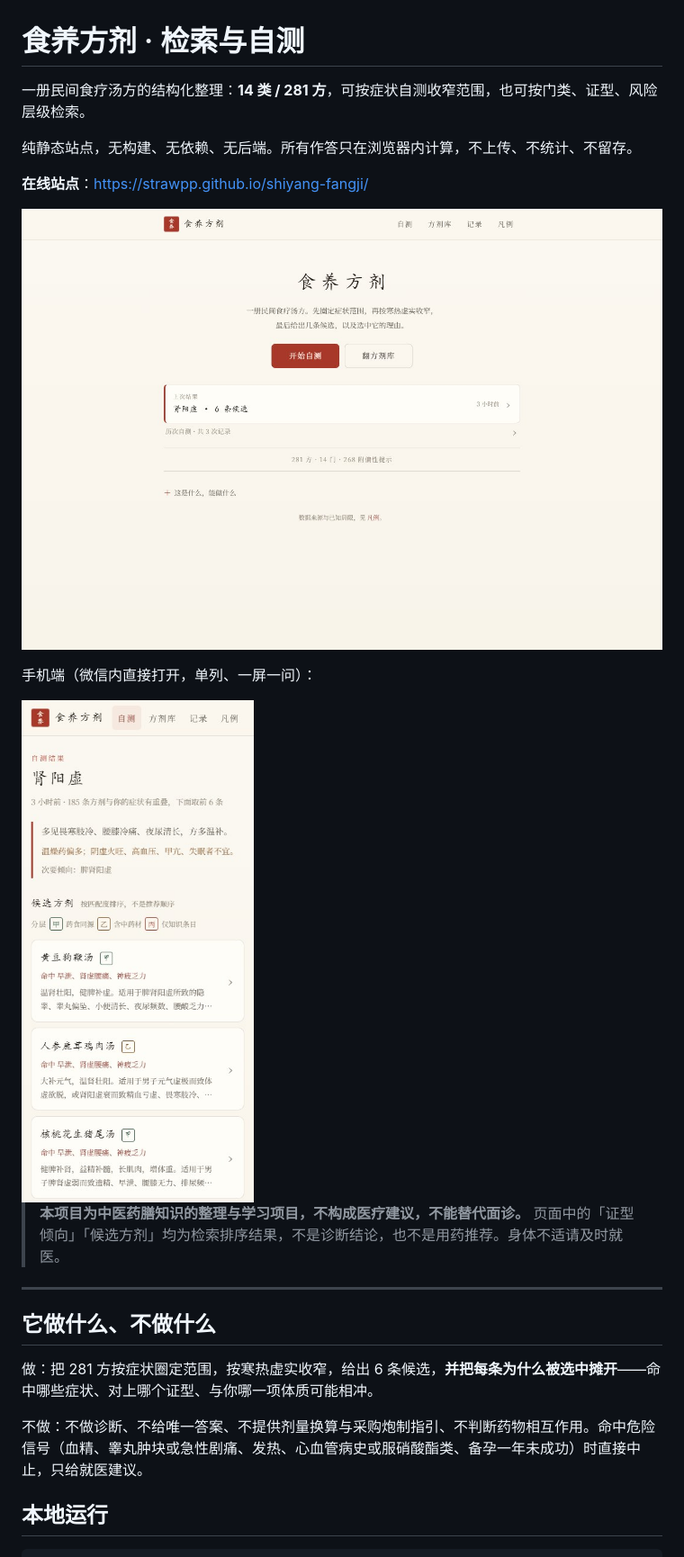
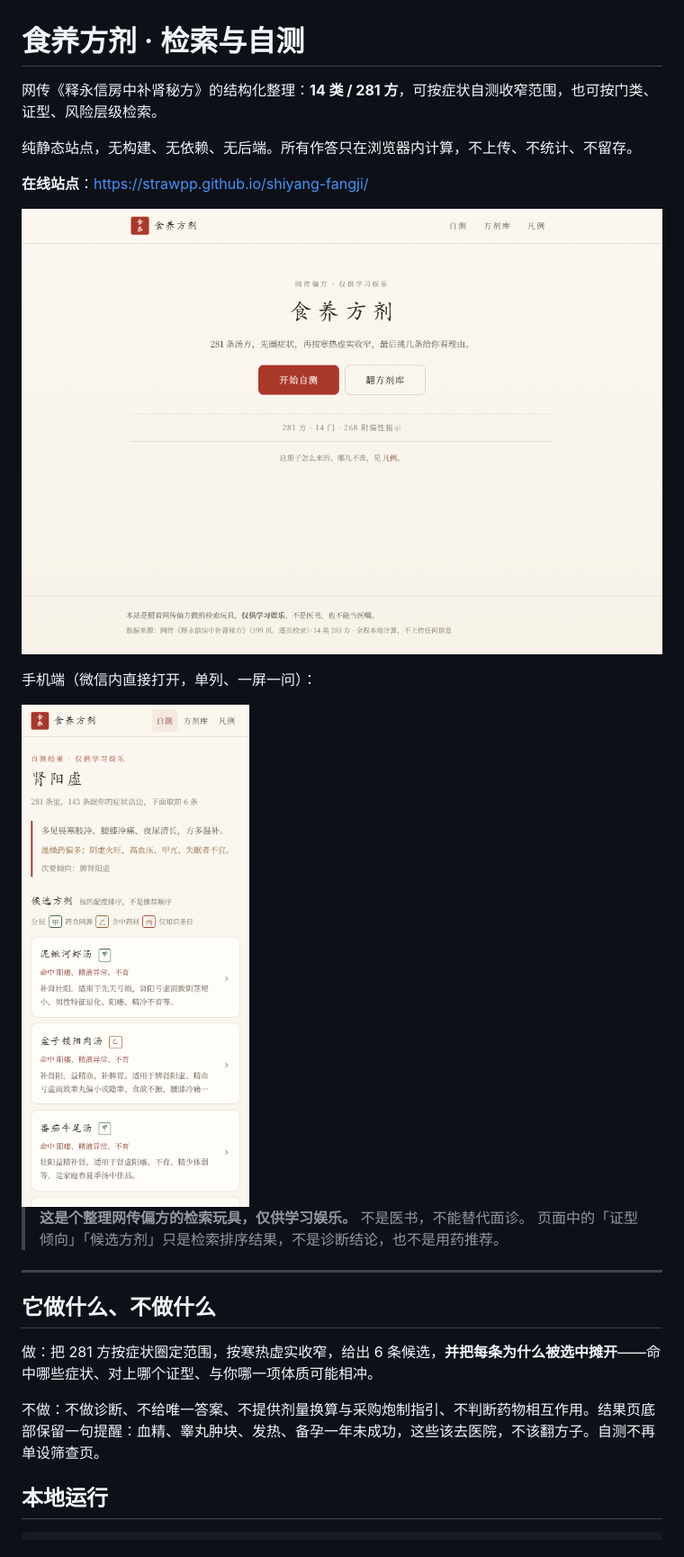
Before and after one commit to Strawpp/shiyang-fangji, a Markdown page: README.md, the part around one of its changes. Shown at 90% size. Rendered like a GitHub page; pictures changed too: assets/shot-home.jpg (deleted), assets/shot-home.png (added), assets/shot-mobile.jpg (deleted).

```diff
--- a/README.md
+++ b/README.md
@@ -1,19 +1,19 @@
 # 食养方剂 · 检索与自测
 
-一册民间食疗汤方的结构化整理：**14 类 / 281 方**，可按症状自测收窄范围，也可按门类、证型、风险层级检索。
+网传《释永信房中补肾秘方》的结构化整理：**14 类 / 281 方**，可按症状自测收窄范围，也可按门类、证型、风险层级检索。
 
 纯静态站点，无构建、无依赖、无后端。所有作答只在浏览器内计算，不上传、不统计、不留存。
 
 **在线站点**：<https://strawpp.github.io/shiyang-fangji/>
 
-![首页](assets/shot-home.jpg)
+![首页](assets/shot-home.png)
 
 手机端（微信内直接打开，单列、一屏一问）：
 
-<img src="assets/shot-mobile.jpg" alt="自测结果（手机）" width="300">
+<img src="assets/shot-mobile.png" alt="自测结果（手机）" width="300">
 
-> **本项目为中医药膳知识的整理与学习项目，不构成医疗建议，不能替代面诊。**
-> 页面中的「证型倾向」「候选方剂」均为检索排序结果，不是诊断结论，也不是用药推荐。身体不适请及时就医。
+> **这是个整理网传偏方的检索玩具，仅供学习娱乐。** 不是医书，不能替代面诊。
+> 页面中的「证型倾向」「候选方剂」只是检索排序结果，不是诊断结论，也不是用药推荐。
 
 ---
 
@@ -21,7 +21,7 @@
 
 做：把 281 方按症状圈定范围，按寒热虚实收窄，给出 6 条候选，**并把每条为什么被选中摊开**——命中哪些症状、对上哪个证型、与你哪一项体质可能相冲。
 
-不做：不做诊断、不给唯一答案、不提供剂量换算与采购炮制指引、不判断药物相互作用。命中危险信号（血精、睾丸肿块或急性剧痛、发热、心血管病史或服硝酸酯类、备孕一年未成功）时直接中止，只给就医建议。
+不做：不做诊断、不给唯一答案、不提供剂量换算与采购炮制指引、不判断药物相互作用。结果页底部保留一句提醒：血精、睾丸肿块、发热、备孕一年未成功，这些该去医院，不该翻方子。自测不再单设筛查页。
 
 ## 本地运行
 
```
Also changed, not shown: other parts of README.md (+1 -1 lines), 5 other files.
